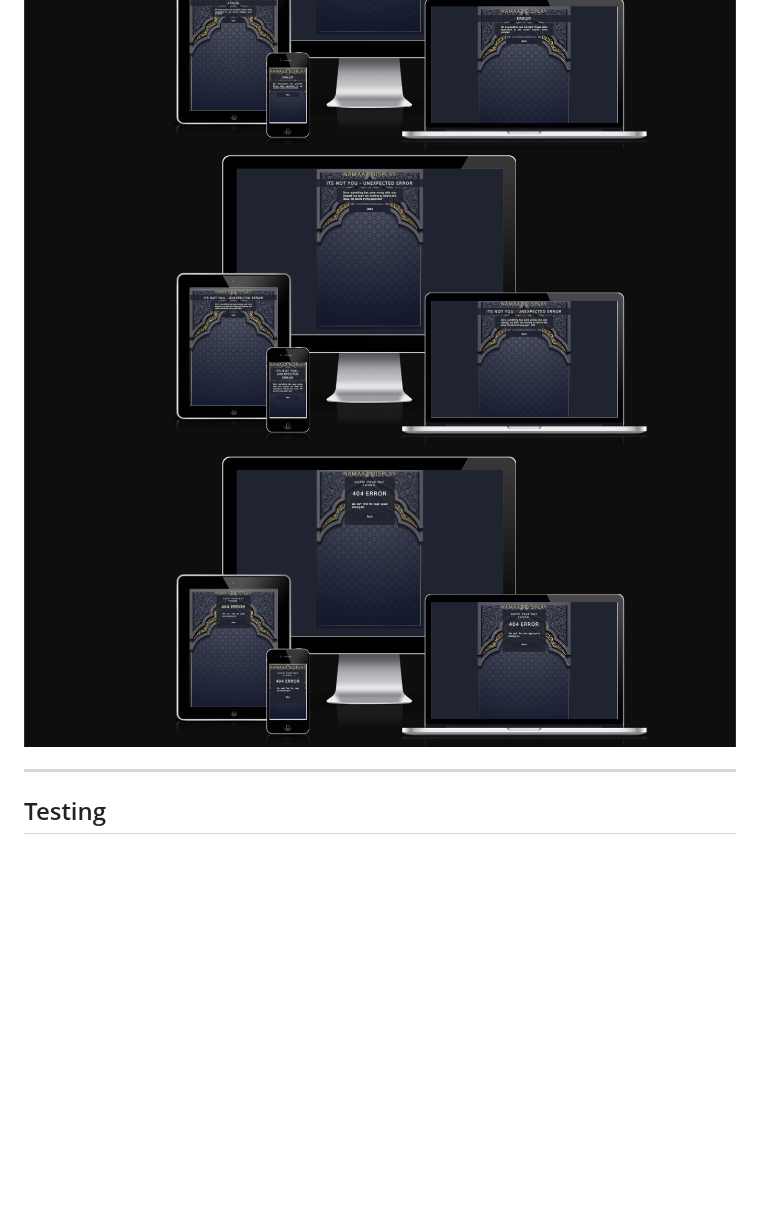
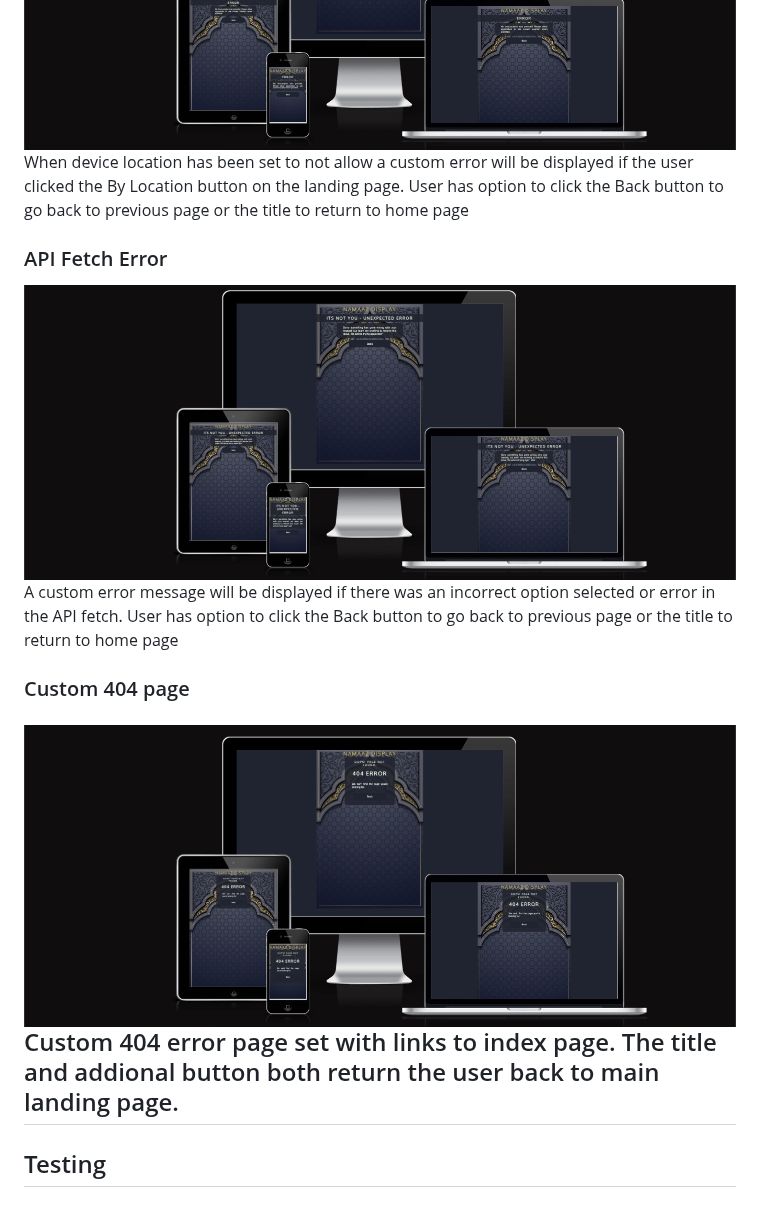
Before and after one commit to Hussain-Naik/PP2-Namaaz-Display, a Markdown page: README.md, the part around one of its changes. GitHub-like rendering; blank space fills up the shorter version.

```diff
--- a/README.md
+++ b/README.md
@@ -74,7 +84,13 @@ The [Namaaz Display](https://hussain-naik.github.io/PP2-Namaaz-Display/) website
 ![No GeoLocation](documentation/responsive-error-display.png)
+When device location has been set to not allow a custom error will be displayed if the user clicked the By Location button on the landing page. User has option to click the Back button to go back to previous page or the title to return to home page
+
+### API Fetch Error
 ![Fetch Error](documentation/responsive-error-fetch-display.png)
+A custom error message will be displayed if there was an incorrect option selected or error in the API fetch. User has option to click the Back button to go back to previous page or the title to return to home page
+
+### Custom 404 page
 ![404 Error](documentation/responsive-404-display.png)
-
+Custom 404 error page set with links to index page. The title and addional button both return the user back to main landing page.
 ---
 ## Testing
 
```
Also changed, not shown: other parts of README.md (+10 -0 lines).
